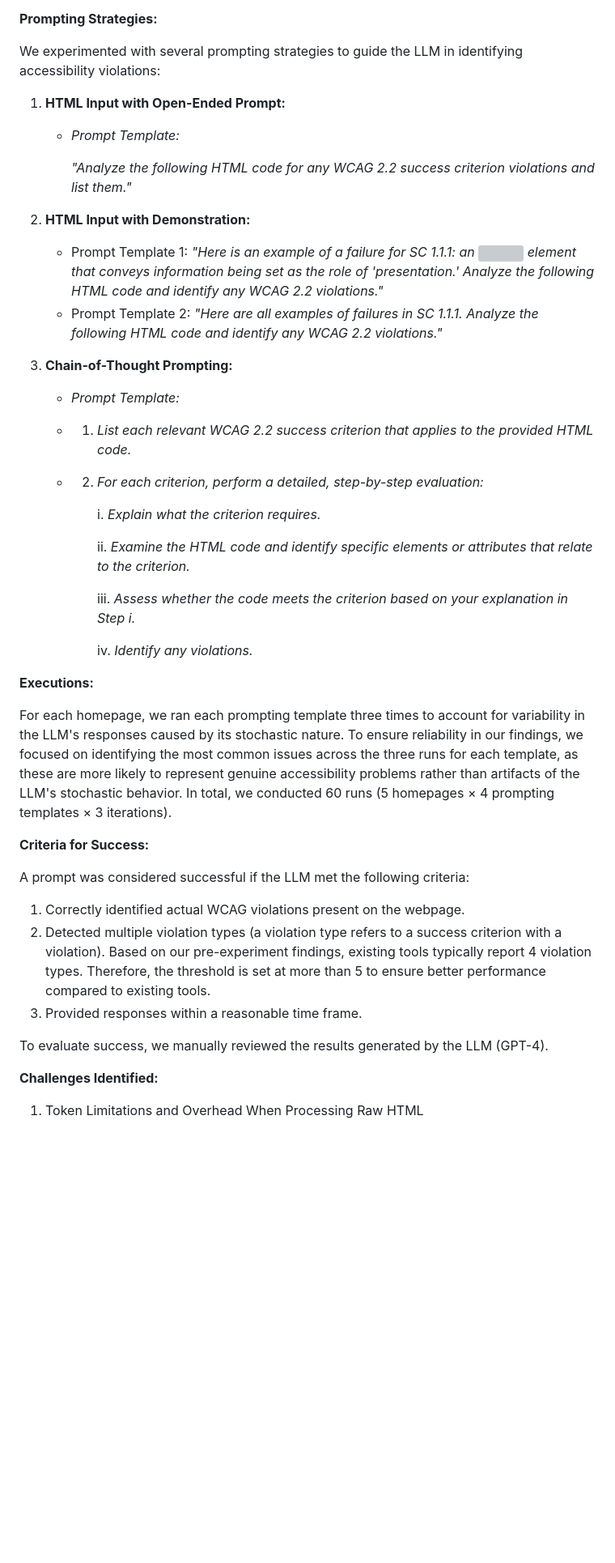
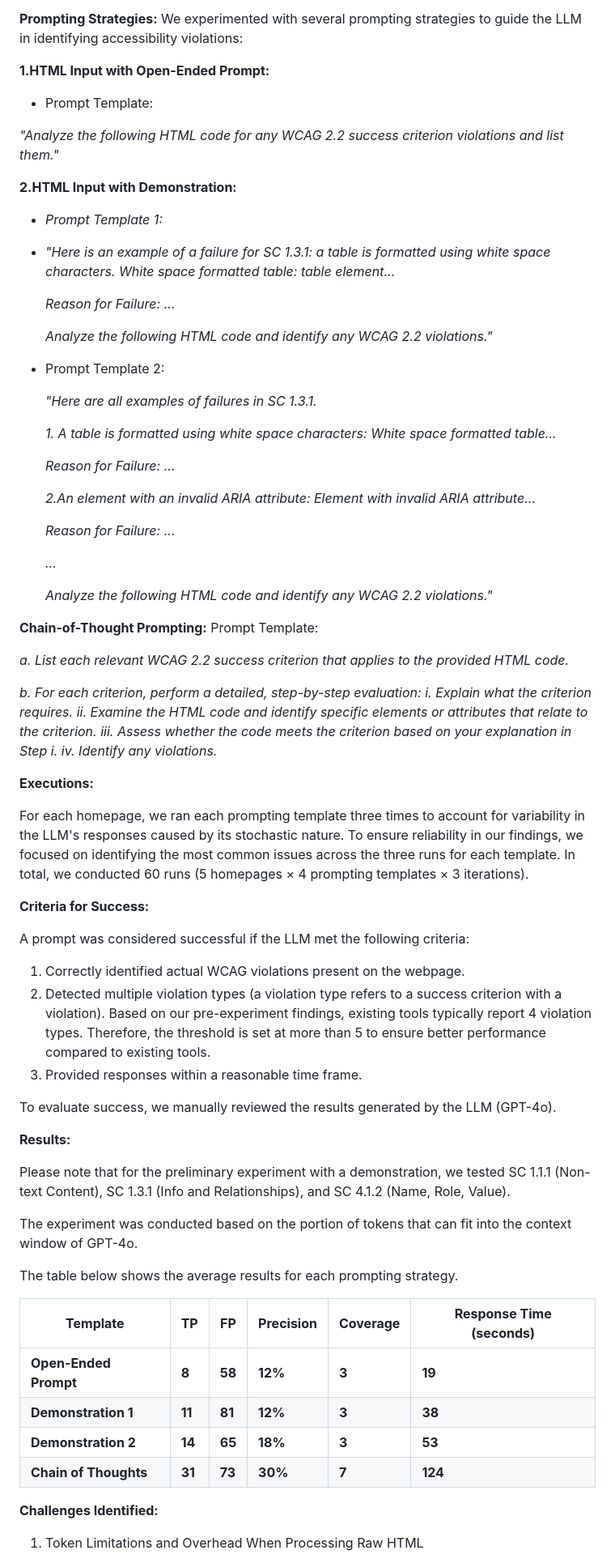
Before and after one commit to GenA11y/GenA11y, a Markdown page: Preliminary Study/Preliminary Study.md, the part around one of its changes. Shown at 81% size. GitHub-like rendering; blank space fills up the shorter version; grey boxes are pictures that could not be loaded.

Commit message:
Updated the Companion website with detailed instructions

```diff
--- a/Preliminary Study/Preliminary Study.md
+++ b/Preliminary Study/Preliminary Study.md
@@ -3,43 +3,59 @@ In our preliminary study, we aimed to evaluate the potential of using Large Lang
 
 
 **Prompting Strategies:**
-
 We experimented with several prompting strategies to guide the LLM in identifying accessibility violations:
 
-1. **HTML Input with Open-Ended Prompt:**
+**1.HTML Input with Open-Ended Prompt:**
 
-   - *Prompt Template:*
+- Prompt Template:
 
-     *"Analyze the following HTML code for any WCAG 2.2 success criterion violations and list them."*
+*"Analyze the following HTML code for any WCAG 2.2 success criterion violations and list them."*
 
-2. **HTML Input with Demonstration:**
+**2.HTML Input with Demonstration:**
 
-   - Prompt Template 1:
-     *"Here is an example of a failure for SC 1.1.1: an <img> element that conveys information being set as the role of 'presentation.' Analyze the following HTML code and identify any WCAG 2.2 violations."*
-   - Prompt Template 2:
-     *"Here are all examples of failures in SC 1.1.1. Analyze the following HTML code and identify any WCAG 2.2 violations."*
+- *Prompt Template 1:*
 
-3. **Chain-of-Thought Prompting:**
+- *"Here is an example of a failure for SC 1.3.1: a table is formatted using white space characters.*
+  *White space formatted table: table element…*
 
-   - *Prompt Template:*
+   *Reason for Failure: ...*
 
-   - 1. *List each relevant WCAG 2.2 success criterion that applies to the provided HTML code.*
+  *Analyze the following HTML code and identify any WCAG 2.2 violations."*
 
-   - 2. *For each criterion, perform a detailed, step-by-step evaluation:*
+- Prompt Template 2:
 
-        i. *Explain what the criterion requires.*
+  *"Here are all examples of failures in SC 1.3.1.*
 
-        ii. *Examine the HTML code and identify specific elements or attributes that relate to the criterion.*
+  *1. A table is formatted using white space characters:*
+  *White space formatted table…*
 
-        iii. *Assess whether the code meets the criterion based on your explanation in Step i.*
+   *Reason for Failure: ...*
 
-        iv. *Identify any violations.*
+  *2.An element with an invalid ARIA attribute:*
+  *Element with invalid ARIA attribute…*
+
+   *Reason for Failure: ...*
+
+  *...*
+
+  *Analyze the following HTML code and identify any WCAG 2.2 violations."*
+
+**Chain-of-Thought Prompting:**
+Prompt Template:
+
+*a. List each relevant WCAG 2.2 success criterion that applies to the provided HTML code.*
+
+*b. For each criterion, perform a detailed, step-by-step evaluation:*
+	*i. Explain what the criterion requires.*
+	*ii. Examine the HTML code and identify specific elements or attributes that relate to the criterion.*
+	*iii. Assess whether the code meets the criterion based on your explanation in Step i.*
+	*iv. Identify any violations.*
 
 
 
 **Executions:**
 
-For each homepage, we ran each prompting template three times to account for variability in the LLM's responses caused by its stochastic nature. To ensure reliability in our findings, we focused on identifying the most common issues across the three runs for each template, as these are more likely to represent genuine accessibility problems rather than artifacts of the LLM's stochastic behavior. In total, we conducted 60 runs (5 homepages × 4 prompting templates × 3 iterations).
+For each homepage, we ran each prompting template three times to account for variability in the LLM's responses caused by its stochastic nature. To ensure reliability in our findings, we focused on identifying the most common issues across the three runs for each template. In total, we conducted 60 runs (5 homepages × 4 prompting templates × 3 iterations).
 
 
 
@@ -51,9 +67,24 @@ A prompt was considered successful if the LLM met the following criteria:
 2. Detected multiple violation types (a violation type refers to a success criterion with a violation). Based on our pre-experiment findings, existing tools typically report 4 violation types. Therefore, the threshold is set at more than 5 to ensure better performance compared to existing tools.
 3. Provided responses within a reasonable time frame.
 
-To evaluate success, we manually reviewed the results generated by the LLM (GPT-4).
+To evaluate success, we manually reviewed the results generated by the LLM (GPT-4o).
 
 
+
+**Results:**
+
+Please note that for the preliminary experiment with a demonstration, we tested SC 1.1.1 (Non-text Content), SC 1.3.1 (Info and Relationships), and SC 4.1.2 (Name, Role, Value).
+
+The experiment was conducted based on the portion of tokens that can fit into the context window of GPT-4o.
+
+The table below shows the average results for each prompting strategy.
+
+| **Template**          | **TP** | **FP** | **Precision** | **Coverage** | **Response Time (seconds)** |
+| --------------------- | ------ | ------ | ------------- | ------------ | --------------------------- |
+| **Open-Ended Prompt** | **8**  | **58** | **12%**       | **3**        | **19**                      |
+| **Demonstration 1**   | **11** | **81** | **12%**       | **3**        | **38**                      |
+| **Demonstration 2**   | **14** | **65** | **18%**       | **3**        | **53**                      |
+| **Chain of Thoughts** | **31** | **73** | **30%**       | **7**        | **124**                     |
 
 **Challenges Identified:**
 
```
Also changed, not shown: other parts of Preliminary Study/Preliminary Study.md (+15 -2 lines).
